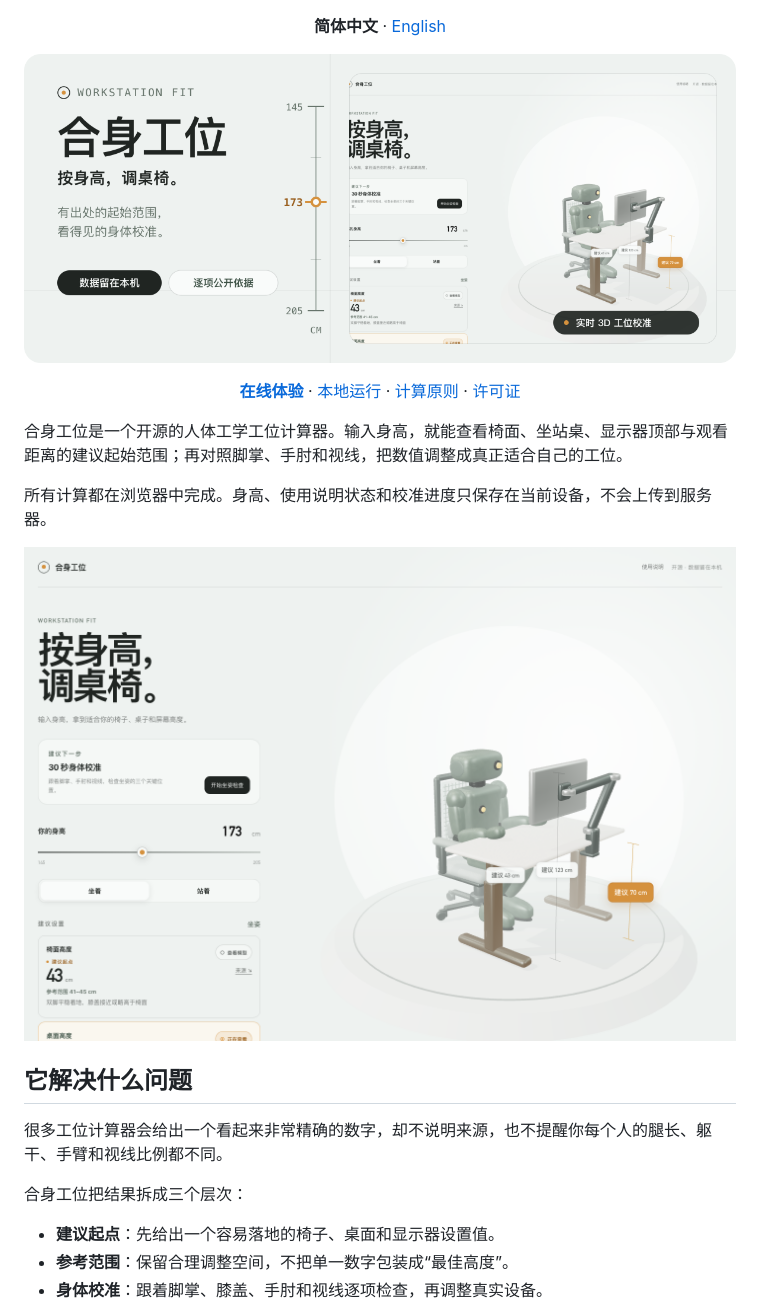
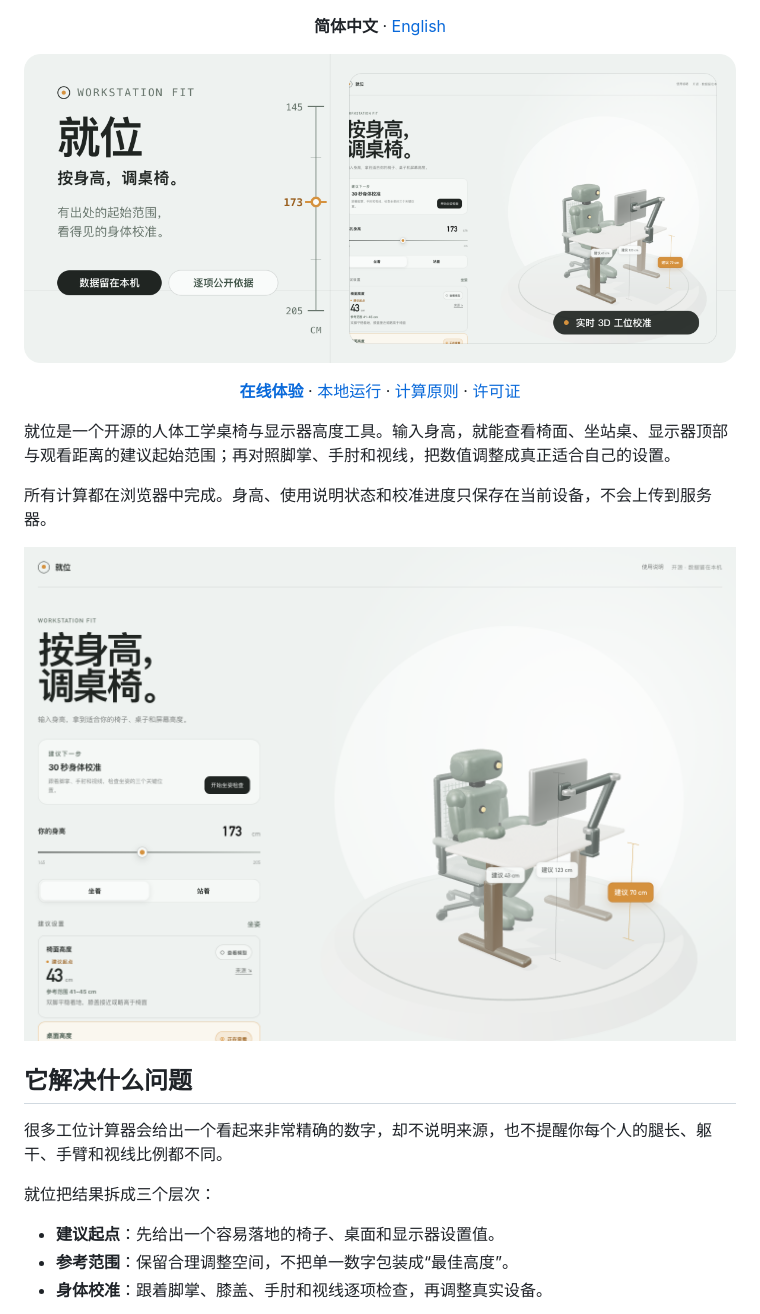
Before and after one commit to BarryBarrywu/workstation-fit, a Markdown page: README.md, the part around one of its changes. GitHub-like rendering; pictures changed too: assets/readme/hero.png, assets/readme/product-overview.png.

```diff
--- a/README.md
+++ b/README.md
@@ -18,7 +18,7 @@
   <a href="#许可证">许可证</a>
 </p>
 
-合身工位是一个开源的人体工学工位计算器。输入身高，就能查看椅面、坐站桌、显示器顶部与观看距离的建议起始范围；再对照脚掌、手肘和视线，把数值调整成真正适合自己的工位。
+就位是一个开源的人体工学桌椅与显示器高度工具。输入身高，就能查看椅面、坐站桌、显示器顶部与观看距离的建议起始范围；再对照脚掌、手肘和视线，把数值调整成真正适合自己的设置。
 
 所有计算都在浏览器中完成。身高、使用说明状态和校准进度只保存在当前设备，不会上传到服务器。
 
@@ -30,7 +30,7 @@
 
 很多工位计算器会给出一个看起来非常精确的数字，却不说明来源，也不提醒你每个人的腿长、躯干、手臂和视线比例都不同。
 
-合身工位把结果拆成三个层次：
+就位把结果拆成三个层次：
 
 - **建议起点**：先给出一个容易落地的椅子、桌面和显示器设置值。
 - **参考范围**：保留合理调整空间，不把单一数字包装成“最佳高度”。
```
Also changed, not shown: other parts of README.md (+2 -2 lines), assets/readme/source/hero-product.png, 5 other files.
